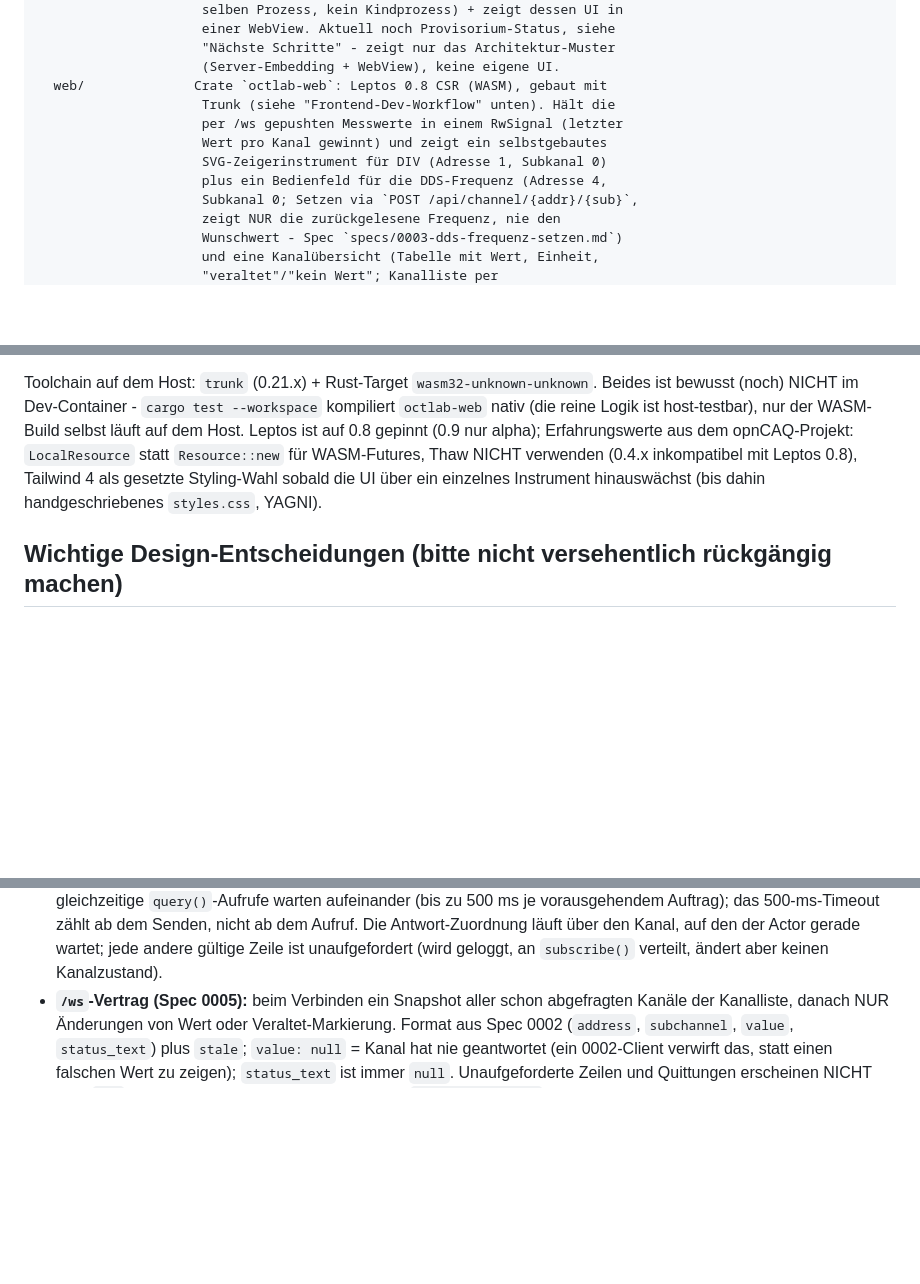
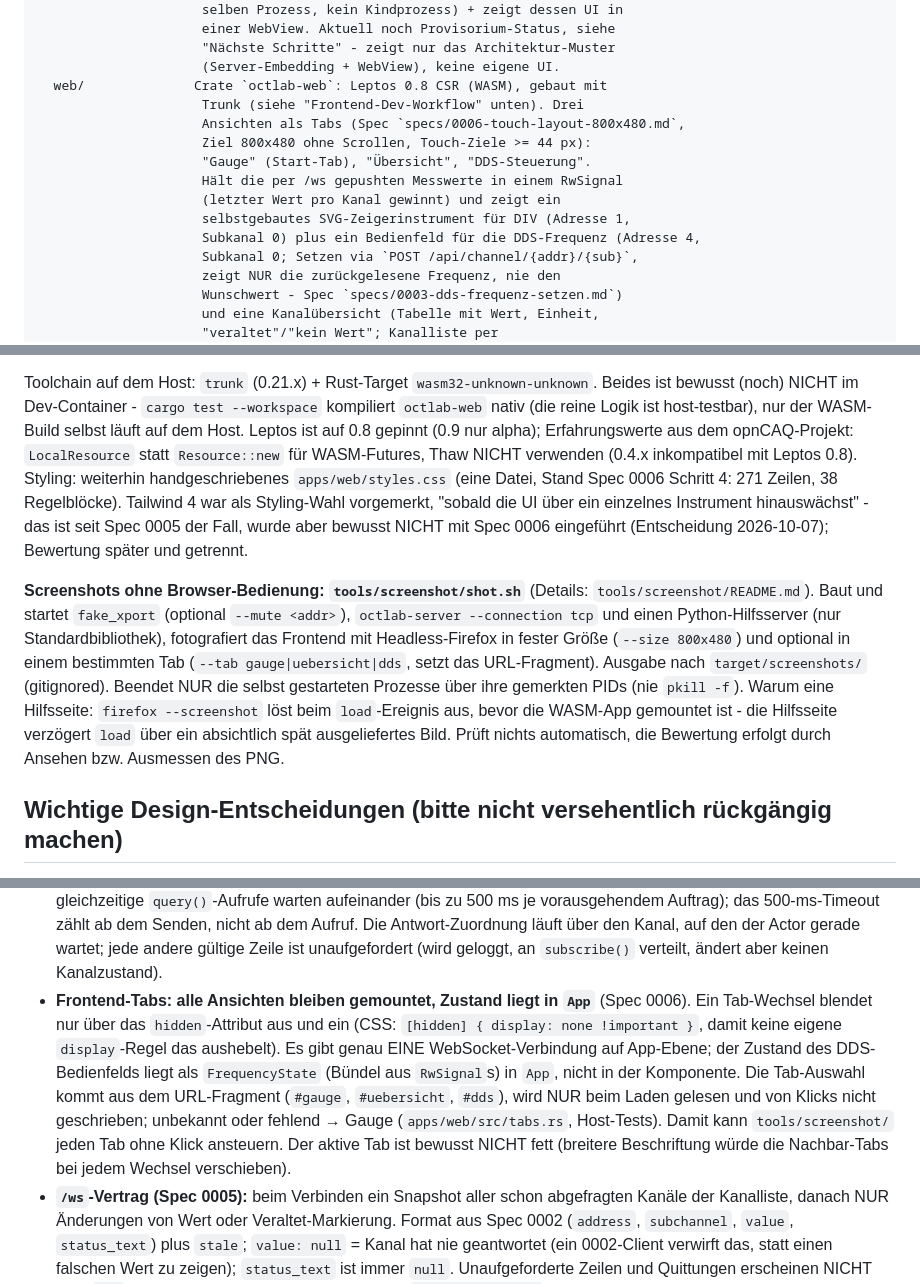
Before and after one commit to ingo181/optobusctlab, a Markdown page: CLAUDE.md, 3 parts joined by grey strips. GitHub-like rendering; blank space fills up the shorter version.

Commit message:
CLAUDE.md: document spec 0006 (tabs, fragment, state in App, screenshots)
Three tab views (start tab Gauge), all views always mounted with state
on App level (one WebSocket, FrequencyState), tab chosen from the URL
fragment only at load; active tab not bold. tools/screenshot/ usage and
why the helper page exists. Tailwind note corrected: not introduced
with 0006, evaluated separately later. Step 11 "in progress" until AK8,
spec 0007 (own keypad) noted as next.

Co-Authored-By: Claude Opus 5.5 <noreply@anthropic.com>

```diff
--- a/CLAUDE.md
+++ b/CLAUDE.md
@@ -75,11 +75,14 @@ apps/
                      "Nächste Schritte" - zeigt nur das Architektur-Muster
                      (Server-Embedding + WebView), keine eigene UI.
   web/              Crate `octlab-web`: Leptos 0.8 CSR (WASM), gebaut mit
-                     Trunk (siehe "Frontend-Dev-Workflow" unten). Hält die
-                     per /ws gepushten Messwerte in einem RwSignal (letzter
-                     Wert pro Kanal gewinnt) und zeigt ein selbstgebautes
-                     SVG-Zeigerinstrument für DIV (Adresse 1, Subkanal 0)
-                     plus ein Bedienfeld für die DDS-Frequenz (Adresse 4,
+                     Trunk (siehe "Frontend-Dev-Workflow" unten). Drei
+                     Ansichten als Tabs (Spec `specs/0006-touch-layout-800x480.md`,
+                     Ziel 800x480 ohne Scrollen, Touch-Ziele >= 44 px):
+                     "Gauge" (Start-Tab), "Übersicht", "DDS-Steuerung".
+                     Hält die per /ws gepushten Messwerte in einem RwSignal
+                     (letzter Wert pro Kanal gewinnt) und zeigt ein
+                     selbstgebautes SVG-Zeigerinstrument für DIV (Adresse 1,
+                     Subkanal 0) plus ein Bedienfeld für die DDS-Frequenz (Adresse 4,
                      Subkanal 0; Setzen via `POST /api/channel/{addr}/{sub}`,
                      zeigt NUR die zurückgelesene Frequenz, nie den
                      Wunschwert - Spec `specs/0003-dds-frequenz-setzen.md`)
@@ -135,9 +138,25 @@ Toolchain auf dem Host: `trunk` (0.21.x) + Rust-Target
 host-testbar), nur der WASM-Build selbst läuft auf dem Host. Leptos ist auf
 0.8 gepinnt (0.9 nur alpha); Erfahrungswerte aus dem opnCAQ-Projekt:
 `LocalResource` statt `Resource::new` für WASM-Futures, Thaw NICHT
-verwenden (0.4.x inkompatibel mit Leptos 0.8), Tailwind 4 als gesetzte
-Styling-Wahl sobald die UI über ein einzelnes Instrument hinauswächst
-(bis dahin handgeschriebenes `styles.css`, YAGNI).
+verwenden (0.4.x inkompatibel mit Leptos 0.8). Styling: weiterhin
+handgeschriebenes `apps/web/styles.css` (eine Datei, Stand Spec 0006
+Schritt 4: 271 Zeilen, 38 Regelblöcke). Tailwind 4 war als Styling-Wahl
+vorgemerkt, "sobald die UI über ein einzelnes Instrument hinauswächst" -
+das ist seit Spec 0005 der Fall, wurde aber bewusst NICHT mit Spec 0006
+eingeführt (Entscheidung 2026-10-07); Bewertung später und getrennt.
+
+**Screenshots ohne Browser-Bedienung: `tools/screenshot/shot.sh`**
+(Details: `tools/screenshot/README.md`). Baut und startet `fake_xport`
+(optional `--mute <addr>`), `octlab-server --connection tcp` und einen
+Python-Hilfsserver (nur Standardbibliothek), fotografiert das Frontend mit
+Headless-Firefox in fester Größe (`--size 800x480`) und optional in einem
+bestimmten Tab (`--tab gauge|uebersicht|dds`, setzt das URL-Fragment).
+Ausgabe nach `target/screenshots/` (gitignored). Beendet NUR die selbst
+gestarteten Prozesse über ihre gemerkten PIDs (nie `pkill -f`). Warum
+eine Hilfsseite: `firefox --screenshot` löst beim `load`-Ereignis aus,
+bevor die WASM-App gemountet ist - die Hilfsseite verzögert `load` über
+ein absichtlich spät ausgeliefertes Bild. Prüft nichts automatisch, die
+Bewertung erfolgt durch Ansehen bzw. Ausmessen des PNG.
 
 ## Wichtige Design-Entscheidungen (bitte nicht versehentlich rückgängig machen)
 
@@ -164,6 +183,19 @@ Styling-Wahl sobald die UI über ein einzelnes Instrument hinauswächst
   Die Antwort-Zuordnung läuft über den Kanal, auf den der Actor gerade
   wartet; jede andere gültige Zeile ist unaufgefordert (wird geloggt, an
   `subscribe()` verteilt, ändert aber keinen Kanalzustand).
+- **Frontend-Tabs: alle Ansichten bleiben gemountet, Zustand liegt in
+  `App`** (Spec 0006). Ein Tab-Wechsel blendet nur über das
+  `hidden`-Attribut aus und ein (CSS: `[hidden] { display: none
+  !important }`, damit keine eigene `display`-Regel das aushebelt). Es
+  gibt genau EINE WebSocket-Verbindung auf App-Ebene; der Zustand des
+  DDS-Bedienfelds liegt als `FrequencyState` (Bündel aus `RwSignal`s) in
+  `App`, nicht in der Komponente. Die Tab-Auswahl kommt aus dem
+  URL-Fragment (`#gauge`, `#uebersicht`, `#dds`), wird NUR beim Laden
+  gelesen und von Klicks nicht geschrieben; unbekannt oder fehlend →
+  Gauge (`apps/web/src/tabs.rs`, Host-Tests). Damit kann
+  `tools/screenshot/` jeden Tab ohne Klick ansteuern. Der aktive Tab ist
+  bewusst NICHT fett (breitere Beschriftung würde die Nachbar-Tabs bei
+  jedem Wechsel verschieben).
 - **`/ws`-Vertrag (Spec 0005):** beim Verbinden ein Snapshot aller schon
   abgefragten Kanäle der Kanalliste, danach NUR Änderungen von Wert oder
   Veraltet-Markierung. Format aus Spec 0002 (`address`, `subchannel`,
```
Also changed, not shown: other parts of CLAUDE.md (+8 -0 lines).
